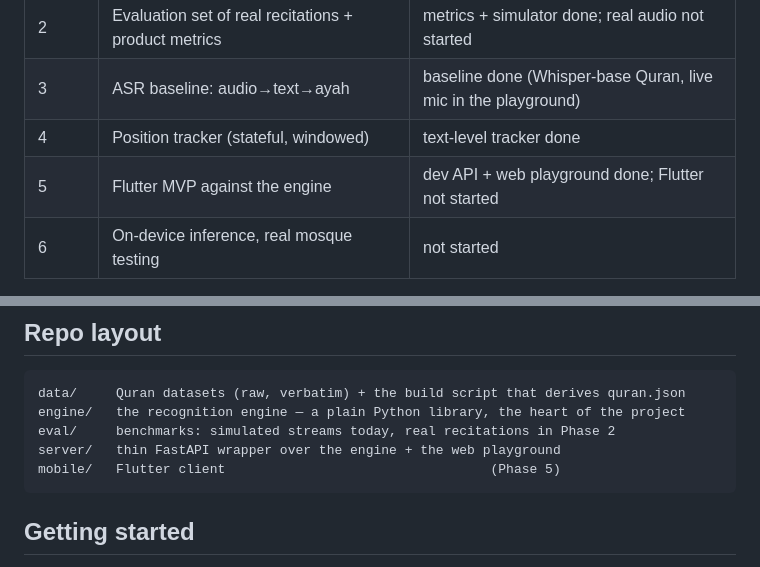
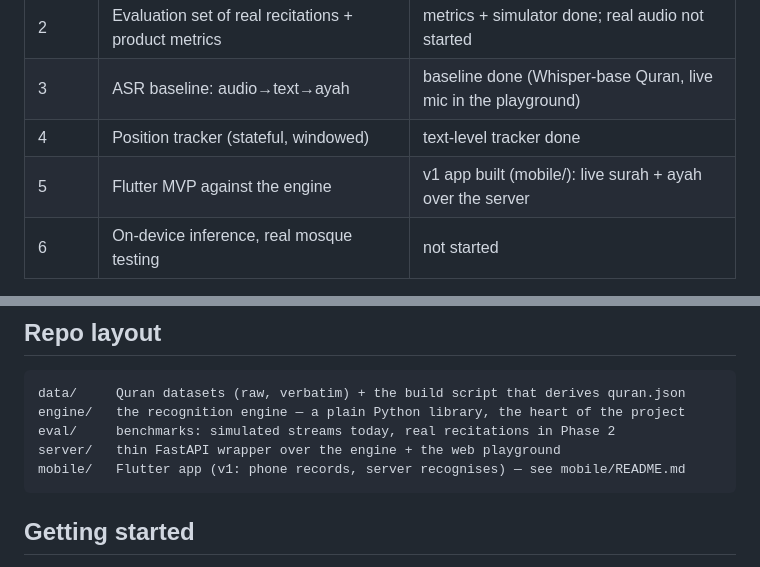
Before and after one commit to Bachar02/rafiq-al-tarawih, a Markdown page: README.md, 2 parts joined by grey strips. Rendered like a GitHub page.

Commit message:
mobile work

````diff
--- a/README.md
+++ b/README.md
@@ -77,7 +77,7 @@ works at all.
 | 2 | Evaluation set of real recitations + product metrics | metrics + simulator done; real audio not started |
 | 3 | ASR baseline: audio→text→ayah | baseline done (Whisper-base Quran, live mic in the playground) |
 | 4 | Position tracker (stateful, windowed) | text-level tracker done |
-| 5 | Flutter MVP against the engine | dev API + web playground done; Flutter not started |
+| 5 | Flutter MVP against the engine | v1 app built (mobile/): live surah + ayah over the server |
 | 6 | On-device inference, real mosque testing | not started |
 
 Phase 1 deliberately contains **no ML**. If `text → ayah` is not rock solid on
@@ -117,7 +117,7 @@ data/     Quran datasets (raw, verbatim) + the build script that derives quran.j
 engine/   the recognition engine — a plain Python library, the heart of the project
 eval/     benchmarks: simulated streams today, real recitations in Phase 2
 server/   thin FastAPI wrapper over the engine + the web playground
-mobile/   Flutter client                                  (Phase 5)
+mobile/   Flutter app (v1: phone records, server recognises) — see mobile/README.md
 ```
 
 ## Getting started
````
Also changed, not shown: PLAN.md (+17 -1 lines).
